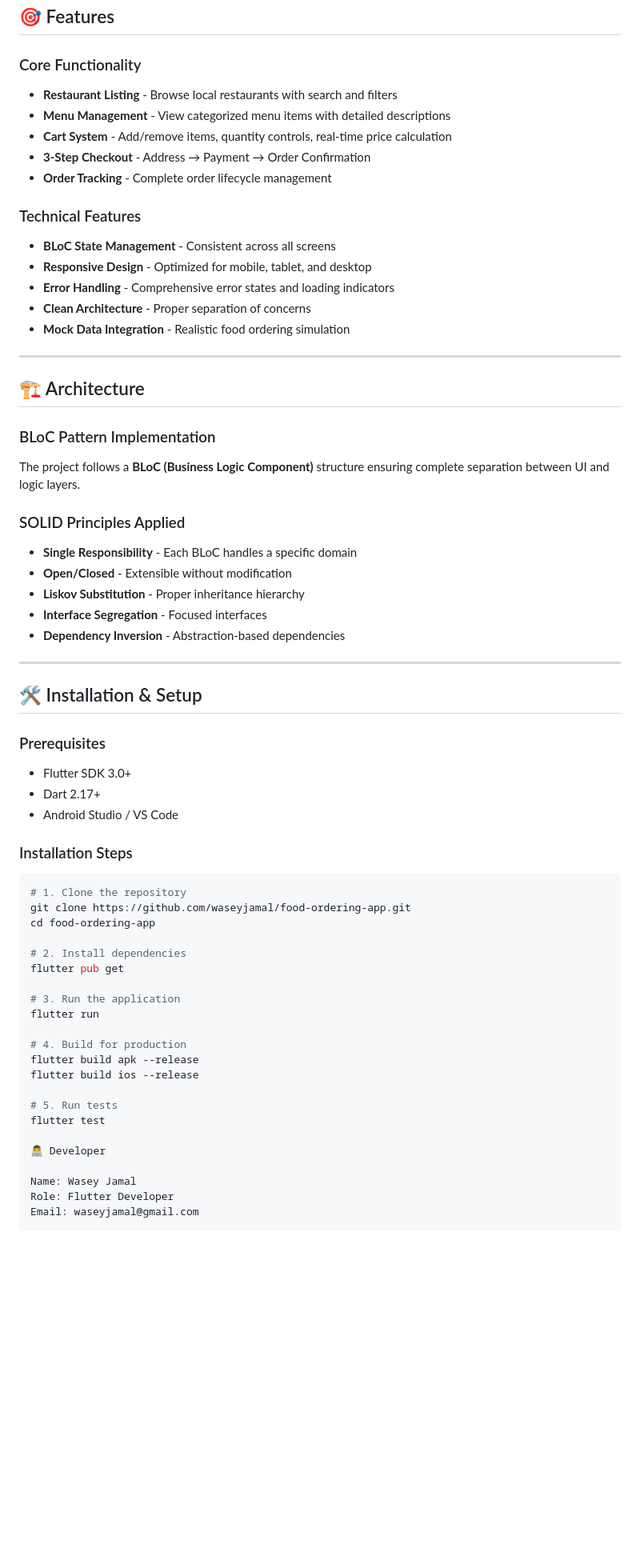
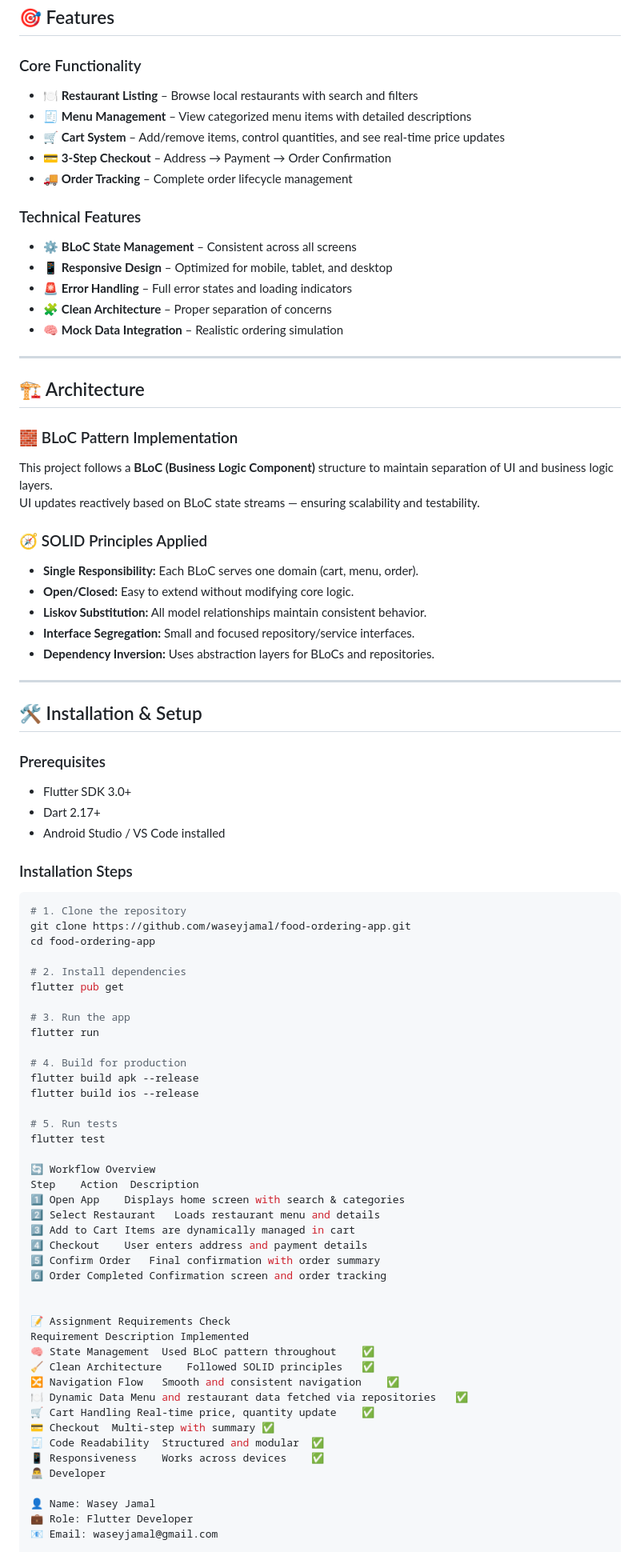
Before and after one commit to waseyjamal/food-ordering-app, a Markdown page: README.md, the part around one of its changes. Shown at 80% size. Rendered like a GitHub page; blank space fills up the shorter version.

````diff
--- a/README.md
+++ b/README.md
@@ -53,32 +53,33 @@
 ## 🎯 Features
 
 ### Core Functionality
-- **Restaurant Listing** - Browse local restaurants with search and filters
-- **Menu Management** - View categorized menu items with detailed descriptions
-- **Cart System** - Add/remove items, quantity controls, real-time price calculation
-- **3-Step Checkout** - Address → Payment → Order Confirmation
-- **Order Tracking** - Complete order lifecycle management
+- 🍽️ **Restaurant Listing** – Browse local restaurants with search and filters
+- 🧾 **Menu Management** – View categorized menu items with detailed descriptions
+- 🛒 **Cart System** – Add/remove items, control quantities, and see real-time price updates
+- 💳 **3-Step Checkout** – Address → Payment → Order Confirmation
+- 🚚 **Order Tracking** – Complete order lifecycle management
 
 ### Technical Features
-- **BLoC State Management** - Consistent across all screens
-- **Responsive Design** - Optimized for mobile, tablet, and desktop
-- **Error Handling** - Comprehensive error states and loading indicators
-- **Clean Architecture** - Proper separation of concerns
-- **Mock Data Integration** - Realistic food ordering simulation
+- ⚙️ **BLoC State Management** – Consistent across all screens
+- 📱 **Responsive Design** – Optimized for mobile, tablet, and desktop
+- 🚨 **Error Handling** – Full error states and loading indicators
+- 🧩 **Clean Architecture** – Proper separation of concerns
+- 🧠 **Mock Data Integration** – Realistic ordering simulation
 
 ---
 
 ## 🏗️ Architecture
 
-### BLoC Pattern Implementation
-The project follows a **BLoC (Business Logic Component)** structure ensuring complete separation between UI and logic layers.
+### 🧱 BLoC Pattern Implementation
+This project follows a **BLoC (Business Logic Component)** structure to maintain separation of UI and business logic layers.
+UI updates reactively based on BLoC state streams — ensuring scalability and testability.
 
-### SOLID Principles Applied
-- **Single Responsibility** - Each BLoC handles a specific domain
-- **Open/Closed** - Extensible without modification
-- **Liskov Substitution** - Proper inheritance hierarchy
-- **Interface Segregation** - Focused interfaces
-- **Dependency Inversion** - Abstraction-based dependencies
+### 🧭 SOLID Principles Applied
+- **Single Responsibility:** Each BLoC serves one domain (cart, menu, order).
+- **Open/Closed:** Easy to extend without modifying core logic.
+- **Liskov Substitution:** All model relationships maintain consistent behavior.
+- **Interface Segregation:** Small and focused repository/service interfaces.
+- **Dependency Inversion:** Uses abstraction layers for BLoCs and repositories.
 
 ---
 
@@ -87,7 +88,7 @@ The project follows a **BLoC (Business Logic Component)** structure ensuring com
 ### Prerequisites
 - Flutter SDK 3.0+
 - Dart 2.17+
-- Android Studio / VS Code
+- Android Studio / VS Code installed
 
 ### Installation Steps
 ```bash
@@ -98,7 +99,7 @@ cd food-ordering-app
 # 2. Install dependencies
 flutter pub get
 
-# 3. Run the application
+# 3. Run the app
 flutter run
 
 # 4. Build for production
@@ -108,9 +109,29 @@ flutter build ios --release
 # 5. Run tests
 flutter test
 
+🔄 Workflow Overview
+Step	Action	Description
+1️⃣	Open App	Displays home screen with search & categories
+2️⃣	Select Restaurant	Loads restaurant menu and details
+3️⃣	Add to Cart	Items are dynamically managed in cart
+4️⃣	Checkout	User enters address and payment details
+5️⃣	Confirm Order	Final confirmation with order summary
+6️⃣	Order Completed	Confirmation screen and order tracking
+
+
+📝 Assignment Requirements Check
+Requirement	Description	Implemented
+🧠 State Management	Used BLoC pattern throughout	✅
+🧹 Clean Architecture	Followed SOLID principles	✅
+🔀 Navigation Flow	Smooth and consistent navigation	✅
+🍽️ Dynamic Data	Menu and restaurant data fetched via repositories	✅
+🛒 Cart Handling	Real-time price, quantity update	✅
+💳 Checkout	Multi-step with summary	✅
+🧾 Code Readability	Structured and modular	✅
+📱 Responsiveness	Works across devices	✅
 👨‍💻 Developer
 
-Name: Wasey Jamal
-Role: Flutter Developer
-Email: waseyjamal@gmail.com
+👤 Name: Wasey Jamal
+💼 Role: Flutter Developer
+📧 Email: waseyjamal@gmail.com
 
````
Also changed, not shown: other parts of README.md (+5 -1 lines).
